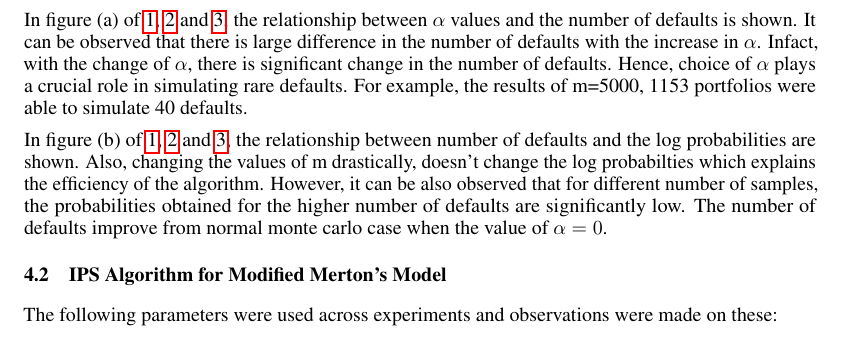
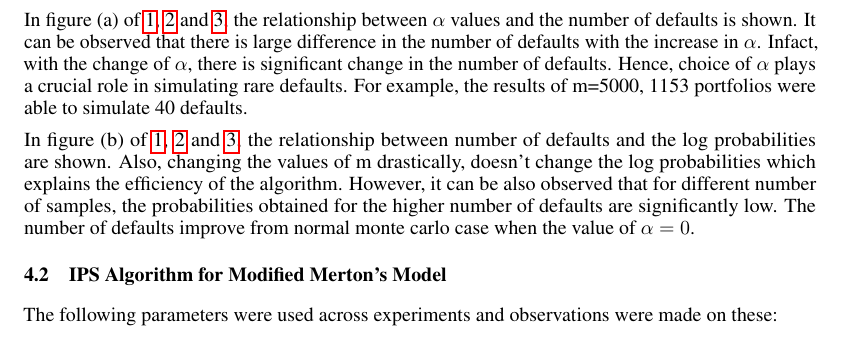
Before and after one commit to Raghav-singhal/rare-credit-portfolio, a LaTeX paper (report/report.tex, which reads report/resultsLIM.tex): part of page 10 of 16, cut so that both start at the same text. Compiled offline with pdfLaTeX.

Commit message:
Corrected spelling error

```diff
--- a/report/resultsLIM.tex
+++ b/report/resultsLIM.tex
@@ -18,4 +18,4 @@ For this particular setup, the 3 experiments were performed. The parameters were
 
 In figure (a) of \ref{fig:LIM_1m}, \ref{fig:LIM_20k} and \ref{fig:LIM_5k}, the relationship between $\alpha$ values and the number of defaults is shown. It can be observed that there is large difference in the number of defaults with the increase in $\alpha$. Infact, with the change of $\alpha$, there is significant change in the number of defaults. Hence, choice of $\alpha$ plays a crucial role in simulating rare defaults. For example, the results of m=5000, 1153 portfolios were able to simulate 40 defaults.
 
-In figure (b) of \ref{fig:LIM_1m}, \ref{fig:LIM_20k} and \ref{fig:LIM_5k}, the relationship between number of defaults and the log probabilities are shown. Also, changing the values of m drastically, doesn't change the log probabilties which explains the efficiency of the algorithm. However, it can be also observed that for different number of samples, the probabilities obtained for the higher number of defaults are significantly low. The number of defaults improve from normal monte carlo case when the value of $\alpha=0$.
+In figure (b) of \ref{fig:LIM_1m}, \ref{fig:LIM_20k} and \ref{fig:LIM_5k}, the relationship between number of defaults and the log probabilities are shown. Also, changing the values of m drastically, doesn't change the log probabilities which explains the efficiency of the algorithm. However, it can be also observed that for different number of samples, the probabilities obtained for the higher number of defaults are significantly low. The number of defaults improve from normal monte carlo case when the value of $\alpha=0$.
```
